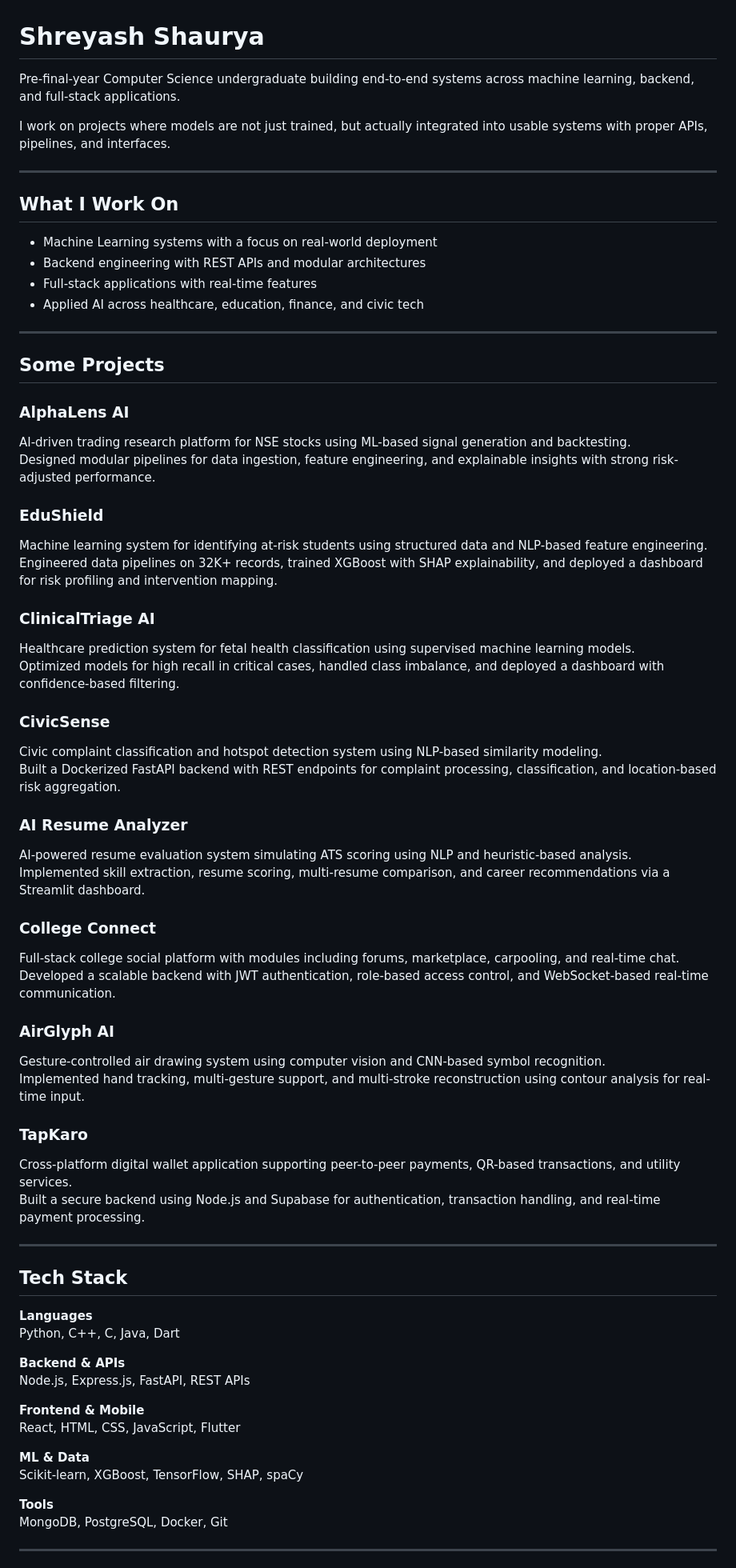
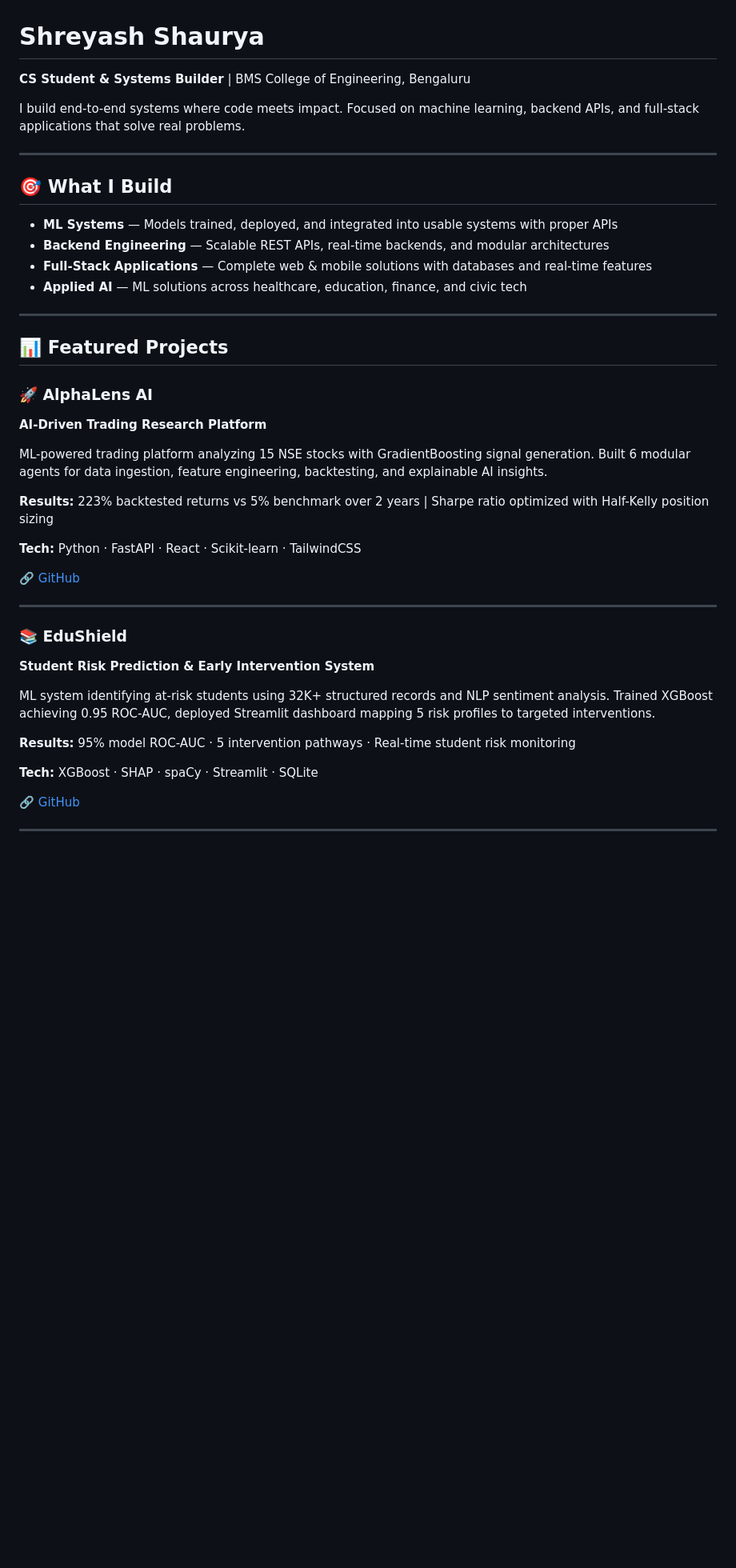
Before and after one commit to ShreyashShaurya/ShreyashShaurya, a Markdown page: README.md, the part around one of its changes. Shown at 80% size. Rendered like a GitHub page; blank space fills up the shorter version.

```diff
--- a/README.md
+++ b/README.md
@@ -1,72 +1,45 @@
 # Shreyash Shaurya
 
-Pre-final-year Computer Science undergraduate building end-to-end systems across machine learning, backend, and full-stack applications.
+**CS Student & Systems Builder** | BMS College of Engineering, Bengaluru
 
-I work on projects where models are not just trained, but actually integrated into usable systems with proper APIs, pipelines, and interfaces.
+I build end-to-end systems where code meets impact. Focused on machine learning, backend APIs, and full-stack applications that solve real problems.
 
 ---
 
-## What I Work On
+## 🎯 What I Build
 
-- Machine Learning systems with a focus on real-world deployment
-- Backend engineering with REST APIs and modular architectures
-- Full-stack applications with real-time features
-- Applied AI across healthcare, education, finance, and civic tech
+- **ML Systems** — Models trained, deployed, and integrated into usable systems with proper APIs
+- **Backend Engineering** — Scalable REST APIs, real-time backends, and modular architectures
+- **Full-Stack Applications** — Complete web & mobile solutions with databases and real-time features
+- **Applied AI** — ML solutions across healthcare, education, finance, and civic tech
 
 ---
 
-## Some Projects
+## 📊 Featured Projects
 
-### AlphaLens AI
-AI-driven trading research platform for NSE stocks using ML-based signal generation and backtesting.
-Designed modular pipelines for data ingestion, feature engineering, and explainable insights with strong risk-adjusted performance.
+### 🚀 **AlphaLens AI**
+**AI-Driven Trading Research Platform**
 
-### EduShield
-Machine learning system for identifying at-risk students using structured data and NLP-based feature engineering.
-Engineered data pipelines on 32K+ records, trained XGBoost with SHAP explainability, and deployed a dashboard for risk profiling and intervention mapping.
+ML-powered trading platform analyzing 15 NSE stocks with GradientBoosting signal generation. Built 6 modular agents for data ingestion, feature engineering, backtesting, and explainable AI insights.
 
-### ClinicalTriage AI
-Healthcare prediction system for fetal health classification using supervised machine learning models.
-Optimized models for high recall in critical cases, handled class imbalance, and deployed a dashboard with confidence-based filtering.
+**Results:** 223% backtested returns vs 5% benchmark over 2 years | Sharpe ratio optimized with Half-Kelly position sizing
 
-### CivicSense
-Civic complaint classification and hotspot detection system using NLP-based similarity modeling.
-Built a Dockerized FastAPI backend with REST endpoints for complaint processing, classification, and location-based risk aggregation.
+**Tech:** Python · FastAPI · React · Scikit-learn · TailwindCSS
 
-### AI Resume Analyzer
-AI-powered resume evaluation system simulating ATS scoring using NLP and heuristic-based analysis.
-Implemented skill extraction, resume scoring, multi-resume comparison, and career recommendations via a Streamlit dashboard.
-
-### College Connect
-Full-stack college social platform with modules including forums, marketplace, carpooling, and real-time chat.
-Developed a scalable backend with JWT authentication, role-based access control, and WebSocket-based real-time communication.
-
-### AirGlyph AI
-Gesture-controlled air drawing system using computer vision and CNN-based symbol recognition.
-Implemented hand tracking, multi-gesture support, and multi-stroke reconstruction using contour analysis for real-time input.
-
-### TapKaro
-Cross-platform digital wallet application supporting peer-to-peer payments, QR-based transactions, and utility services.
-Built a secure backend using Node.js and Supabase for authentication, transaction handling, and real-time payment processing.
+🔗 [GitHub](https://github.com/ShreyashShaurya/AlphaLens-AI)
 
 ---
 
-## Tech Stack
+### 📚 **EduShield**
+**Student Risk Prediction & Early Intervention System**
 
-**Languages**
-Python, C++, C, Java, Dart
+ML system identifying at-risk students using 32K+ structured records and NLP sentiment analysis. Trained XGBoost achieving 0.95 ROC-AUC, deployed Streamlit dashboard mapping 5 risk profiles to targeted interventions.
 
-**Backend & APIs**
-Node.js, Express.js, FastAPI, REST APIs
+**Results:** 95% model ROC-AUC · 5 intervention pathways · Real-time student risk monitoring
 
-**Frontend & Mobile**
-React, HTML, CSS, JavaScript, Flutter
+**Tech:** XGBoost · SHAP · spaCy · Streamlit · SQLite
 
-**ML & Data**
-Scikit-learn, XGBoost, TensorFlow, SHAP, spaCy
-
-**Tools**
-MongoDB, PostgreSQL, Docker, Git
+🔗 [GitHub](https://github.com/ShreyashShaurya/EduShield-Droupout-Predictor)
 
 ---
 
```
Also changed, not shown: other parts of README.md (+200 -6 lines).
